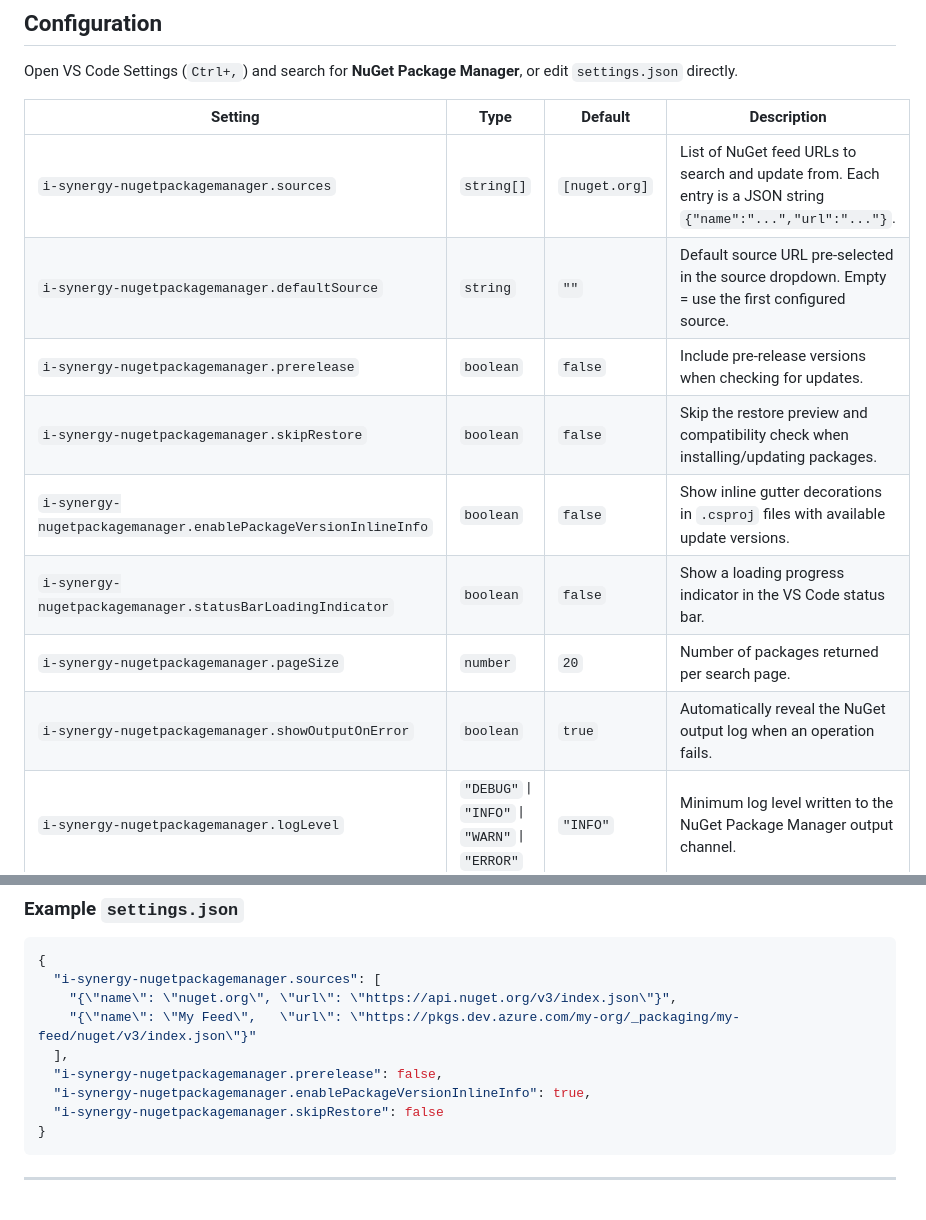
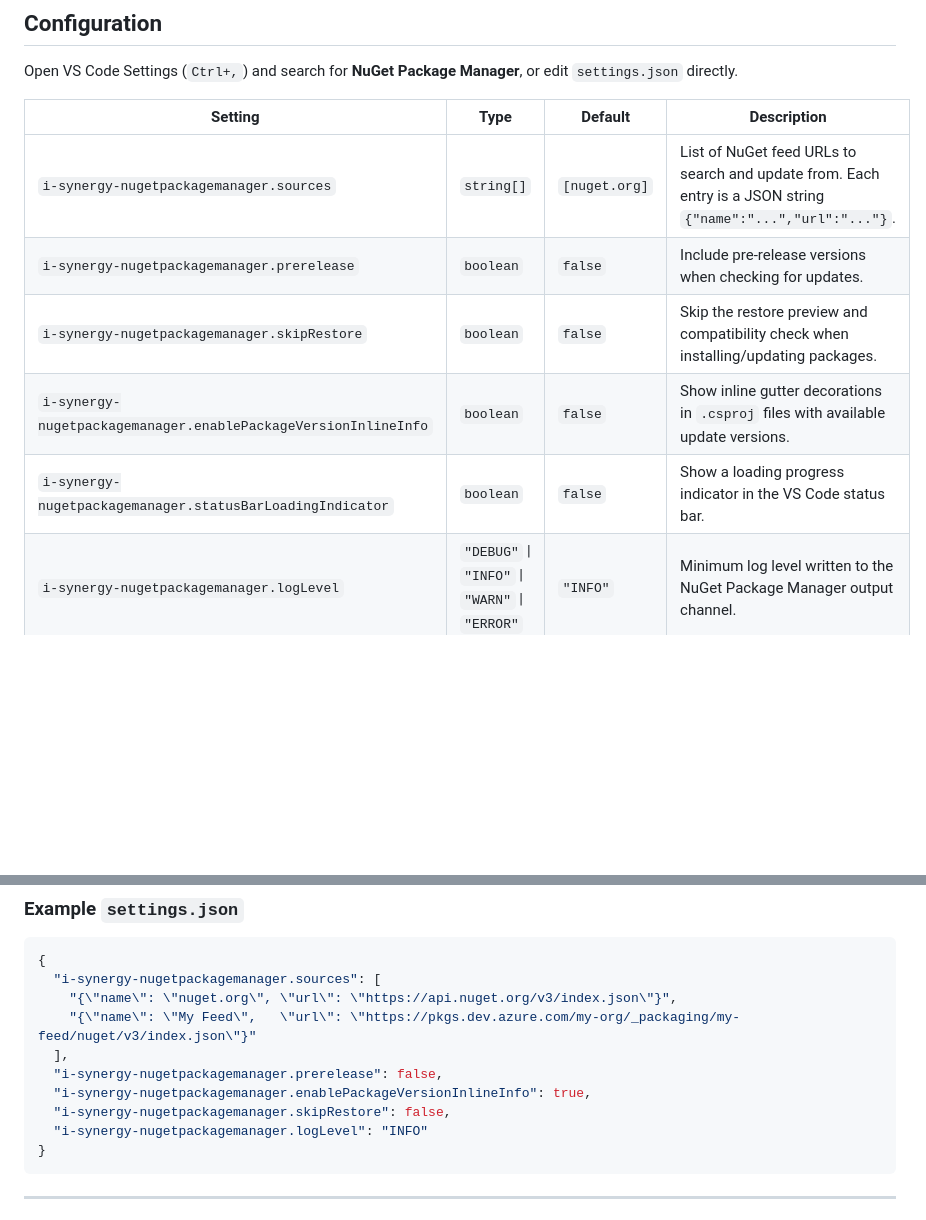
Before and after one commit to I-Synergy/I-Synergy.NugetPackageManager, a Markdown page: README.md, 2 parts joined by grey strips. GitHub-like rendering; blank space fills up the shorter version.

Commit message:
docs: remove unimplemented settings from README configuration table
Remove defaultSource, pageSize, and showOutputOnError from the docs as
these settings are declared in package.json but never read by the extension code.

````diff
--- a/README.md
+++ b/README.md
@@ -194,13 +194,10 @@ Open VS Code Settings (`Ctrl+,`) and search for **NuGet Package Manager**, or ed
 | Setting | Type | Default | Description |
 |---|---|---|---|
 | `i-synergy-nugetpackagemanager.sources` | `string[]` | `[nuget.org]` | List of NuGet feed URLs to search and update from. Each entry is a JSON string `{"name":"...","url":"..."}`. |
-| `i-synergy-nugetpackagemanager.defaultSource` | `string` | `""` | Default source URL pre-selected in the source dropdown. Empty = use the first configured source. |
 | `i-synergy-nugetpackagemanager.prerelease` | `boolean` | `false` | Include pre-release versions when checking for updates. |
 | `i-synergy-nugetpackagemanager.skipRestore` | `boolean` | `false` | Skip the restore preview and compatibility check when installing/updating packages. |
 | `i-synergy-nugetpackagemanager.enablePackageVersionInlineInfo` | `boolean` | `false` | Show inline gutter decorations in `.csproj` files with available update versions. |
 | `i-synergy-nugetpackagemanager.statusBarLoadingIndicator` | `boolean` | `false` | Show a loading progress indicator in the VS Code status bar. |
-| `i-synergy-nugetpackagemanager.pageSize` | `number` | `20` | Number of packages returned per search page. |
-| `i-synergy-nugetpackagemanager.showOutputOnError` | `boolean` | `true` | Automatically reveal the NuGet output log when an operation fails. |
 | `i-synergy-nugetpackagemanager.logLevel` | `"DEBUG"` \| `"INFO"` \| `"WARN"` \| `"ERROR"` | `"INFO"` | Minimum log level written to the NuGet Package Manager output channel. |
 
 ### Example `settings.json`
@@ -213,7 +210,8 @@ Open VS Code Settings (`Ctrl+,`) and search for **NuGet Package Manager**, or ed
   ],
   "i-synergy-nugetpackagemanager.prerelease": false,
   "i-synergy-nugetpackagemanager.enablePackageVersionInlineInfo": true,
-  "i-synergy-nugetpackagemanager.skipRestore": false
+  "i-synergy-nugetpackagemanager.skipRestore": false,
+  "i-synergy-nugetpackagemanager.logLevel": "INFO"
 }
 ```
 
````
